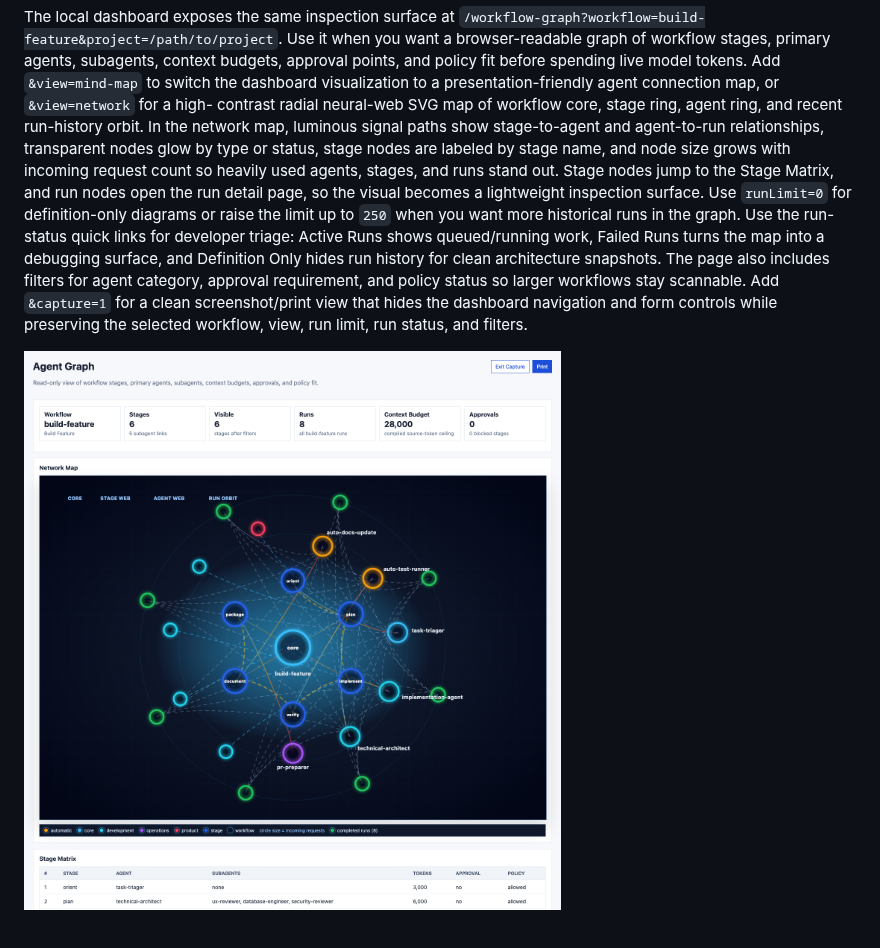
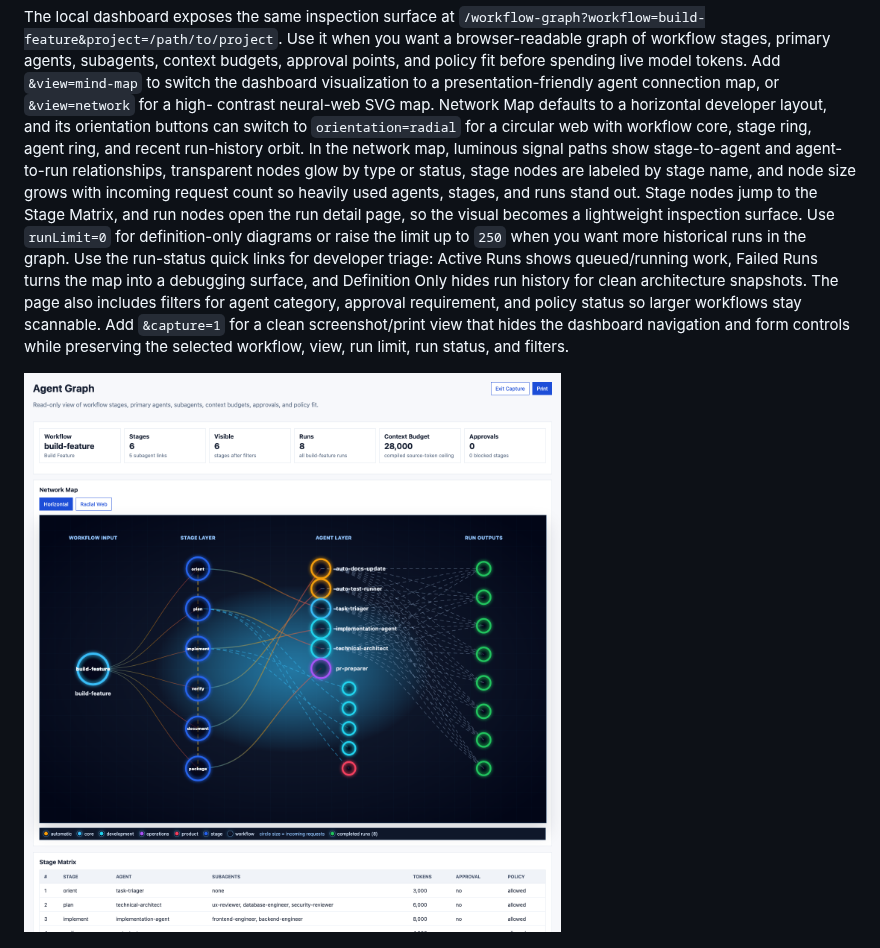
Before and after one commit to jasonneo99/agent-workflow, a Markdown page: docs/user-guide.md, the part around the change. Rendered like a GitHub page; pictures changed too: docs/assets/screenshots/dashboard-workflow-network.png.

Commit message:
Add workflow graph orientation controls

```diff
--- a/docs/user-guide.md
+++ b/docs/user-guide.md
@@ -250,11 +250,13 @@ you want a browser-readable graph of workflow stages, primary agents, subagents,
 context budgets, approval points, and policy fit before spending live model
 tokens. Add `&view=mind-map` to switch the dashboard visualization to a
 presentation-friendly agent connection map, or `&view=network` for a high-
-contrast radial neural-web SVG map of workflow core, stage ring, agent ring, and
-recent run-history orbit. In the network map, luminous signal paths show
-stage-to-agent and agent-to-run relationships, transparent nodes glow by type or
-status, stage nodes are labeled by stage name, and node size grows with incoming
-request count so heavily used agents, stages, and runs stand out. Stage nodes jump to the Stage Matrix, and run nodes
+contrast neural-web SVG map. Network Map defaults to a horizontal developer
+layout, and its orientation buttons can switch to `orientation=radial` for a
+circular web with workflow core, stage ring, agent ring, and recent run-history
+orbit. In the network map, luminous signal paths show stage-to-agent and
+agent-to-run relationships, transparent nodes glow by type or status, stage
+nodes are labeled by stage name, and node size grows with incoming request count
+so heavily used agents, stages, and runs stand out. Stage nodes jump to the Stage Matrix, and run nodes
 open the run detail page, so the visual becomes a lightweight inspection
 surface. Use `runLimit=0` for definition-only diagrams or
 raise the limit up to `250` when you want more historical runs in the graph. Use
```
Also changed, not shown: docs/roadmap.md (+1 -0 lines), 1 other file.
